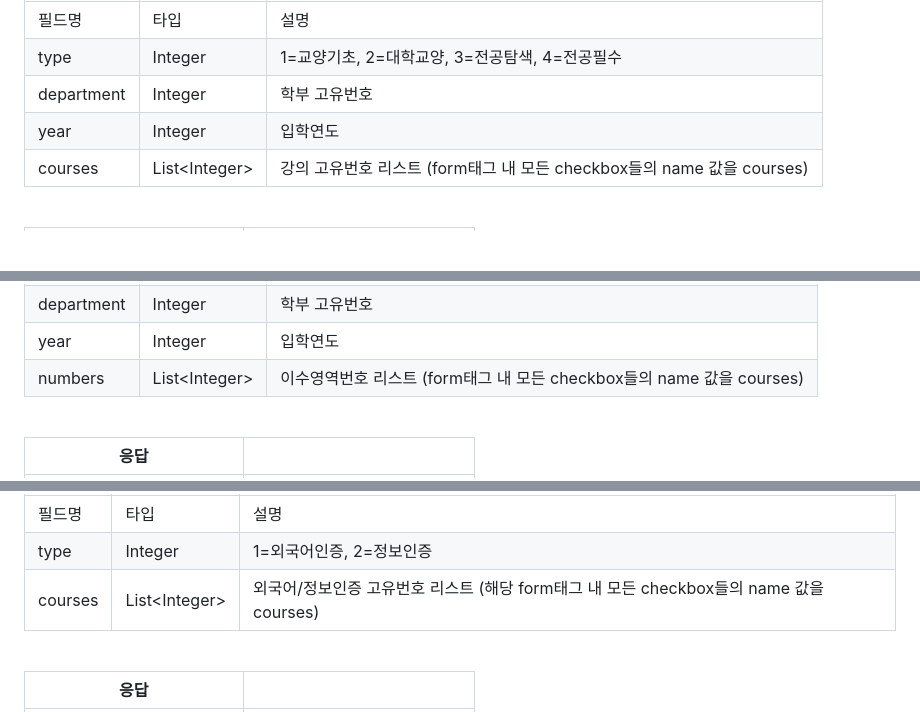
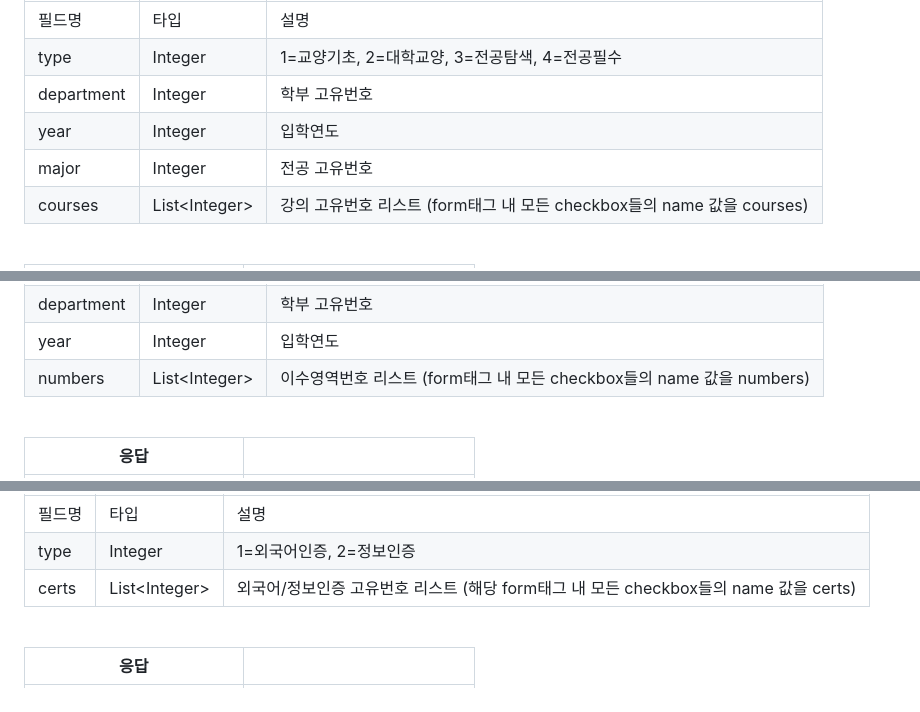
Before and after one commit to Link-State/GraduateCoach, a Markdown page: README.md, 3 parts joined by grey strips. Drawn GitHub-style; blank space fills up the shorter version.

```diff
--- a/README.md
+++ b/README.md
@@ -381,6 +381,7 @@
 |type|Integer|1=교양기초, 2=대학교양, 3=전공탐색, 4=전공필수|
 |department|Integer|학부 고유번호|
 |year|Integer|입학연도|
+|major|Integer|전공 고유번호|
 |courses|List&lt;Integer&gt;|강의 고유번호 리스트 (form태그 내 모든 checkbox들의 name 값을 courses)|
 
 <br>
@@ -476,7 +478,7 @@
 |필드명|타입|설명|
 |department|Integer|학부 고유번호|
 |year|Integer|입학연도|
-|numbers|List&lt;Integer&gt;|이수영역번호 리스트 (form태그 내 모든 checkbox들의 name 값을 courses)|
+|numbers|List&lt;Integer&gt;|이수영역번호 리스트 (form태그 내 모든 checkbox들의 name 값을 numbers)|
 
 <br>
 
@@ -568,7 +570,7 @@
 |----|----|----|
 |필드명|타입|설명|
 |type|Integer|1=외국어인증, 2=정보인증|
-|courses|List&lt;Integer&gt;|외국어/정보인증 고유번호 리스트 (해당 form태그 내 모든 checkbox들의 name 값을 courses)|
+|certs|List&lt;Integer&gt;|외국어/정보인증 고유번호 리스트 (해당 form태그 내 모든 checkbox들의 name 값을 certs)|
 
 <br>
 
```
Also changed, not shown: other parts of README.md (+1 -0 lines).
